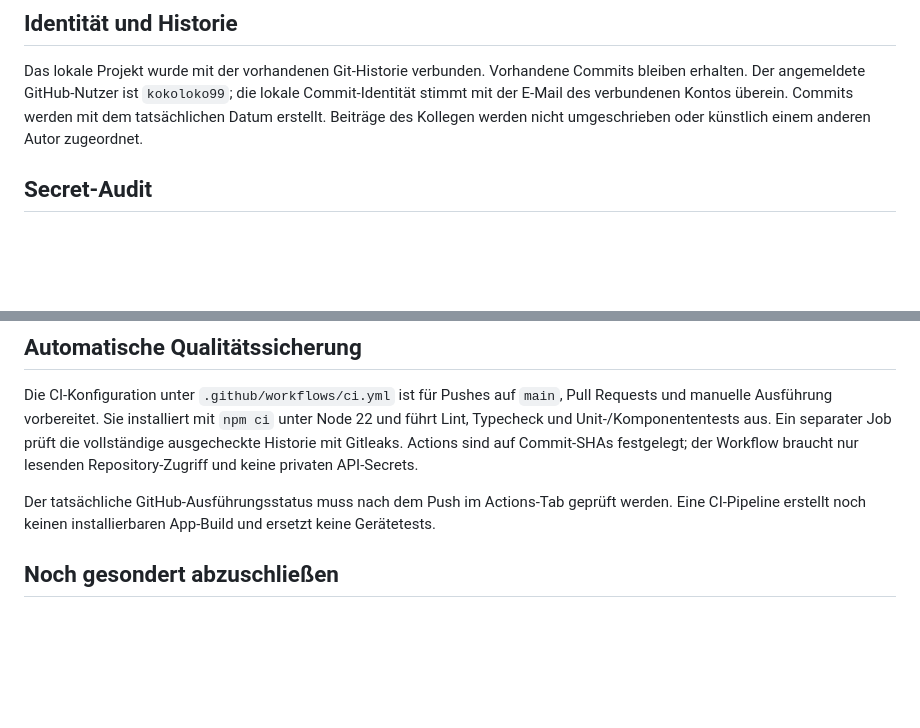
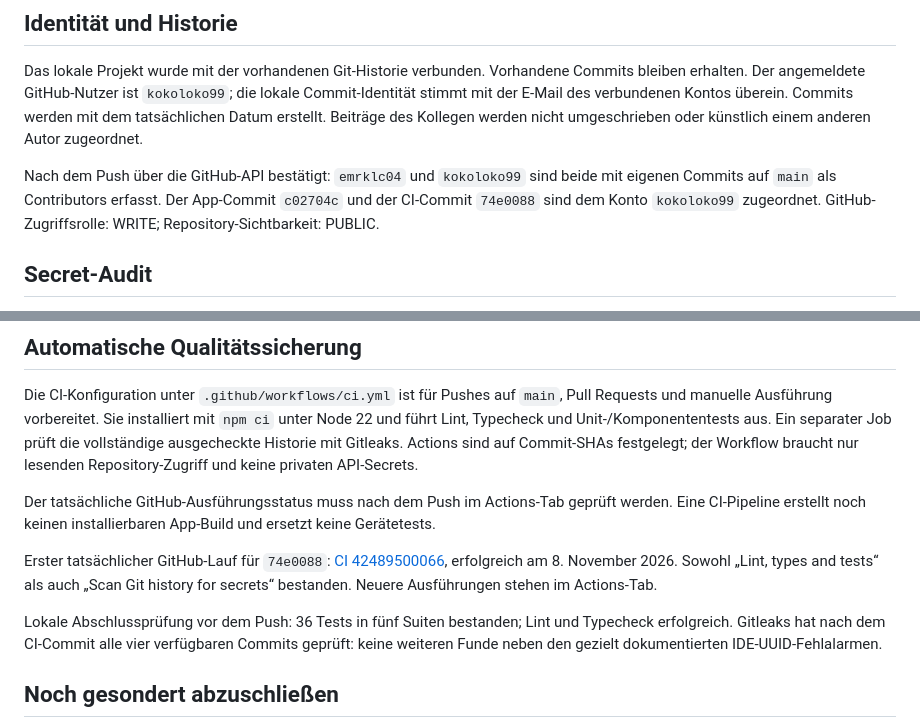
Before and after one commit to emrklc04/MoneyTrack, a Markdown page: docs/repository-audit.md, 2 parts joined by grey strips. Drawn GitHub-style; blank space fills up the shorter version.

Commit message:
Document verified contributors and successful GitHub CI audit

```diff
--- a/docs/repository-audit.md
+++ b/docs/repository-audit.md
@@ -5,6 +5,8 @@ Stand: 8. November 2026. Repository: `emrklc04/MoneyTrack`, Standardbranch `main
 ## Identität und Historie
 
 Das lokale Projekt wurde mit der vorhandenen Git-Historie verbunden. Vorhandene Commits bleiben erhalten. Der angemeldete GitHub-Nutzer ist `kokoloko99`; die lokale Commit-Identität stimmt mit der E-Mail des verbundenen Kontos überein. Commits werden mit dem tatsächlichen Datum erstellt. Beiträge des Kollegen werden nicht umgeschrieben oder künstlich einem anderen Autor zugeordnet.
+
+Nach dem Push über die GitHub-API bestätigt: `emrklc04` und `kokoloko99` sind beide mit eigenen Commits auf `main` als Contributors erfasst. Der App-Commit `c02704c` und der CI-Commit `74e0088` sind dem Konto `kokoloko99` zugeordnet. GitHub-Zugriffsrolle: WRITE; Repository-Sichtbarkeit: PUBLIC.
 
 ## Secret-Audit
 
@@ -23,6 +25,10 @@ Die CI-Konfiguration unter `.github/workflows/ci.yml` ist für Pushes auf `main`
 
 Der tatsächliche GitHub-Ausführungsstatus muss nach dem Push im Actions-Tab geprüft werden. Eine CI-Pipeline erstellt noch keinen installierbaren App-Build und ersetzt keine Gerätetests.
 
+Erster tatsächlicher GitHub-Lauf für `74e0088`: [CI 42489500066](https://github.com/emrklc04/MoneyTrack/actions/runs/42489500066), erfolgreich am 8. November 2026. Sowohl „Lint, types and tests“ als auch „Scan Git history for secrets“ bestanden. Neuere Ausführungen stehen im Actions-Tab.
+
+Lokale Abschlussprüfung vor dem Push: 36 Tests in fünf Suiten bestanden; Lint und Typecheck erfolgreich. Gitleaks hat nach dem CI-Commit alle vier verfügbaren Commits geprüft: keine weiteren Funde neben den gezielt dokumentierten IDE-UUID-Fehlalarmen.
+
 ## Noch gesondert abzuschließen
 
 - Der Repository-Inhaber muss die Kursvorgabe „privat“ beziehungsweise die Ablage in `FHTW-CPD` klären. Das verbundene Konto hat Schreib-, aber keine Administrationsrechte; Sichtbarkeit und Eigentümer wurden nicht verändert.
```
Also changed, not shown: README.md (+4 -0 lines).
